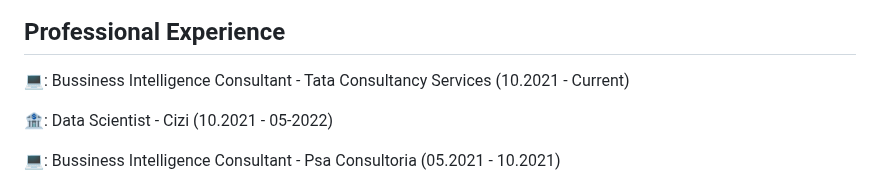
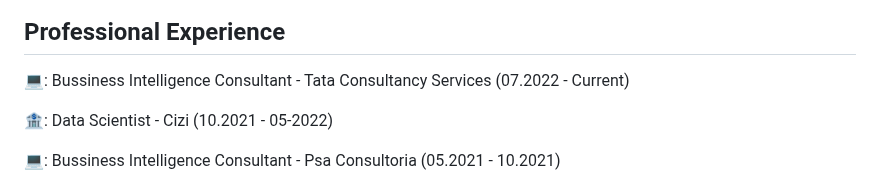
Before and after one commit to Robisonnunes/RobisonNunes, a Markdown page: README.md, the part around the change. GitHub-like rendering.

```diff
--- a/README.md
+++ b/README.md
@@ -29,7 +29,7 @@ Tata Consultancy Services :crit,2022-07-01,2023-04-01
 
 ## Professional Experience
 
-💻:	Bussiness Intelligence Consultant - Tata Consultancy Services (10.2021 - Current)
+💻:	Bussiness Intelligence Consultant - Tata Consultancy Services (07.2022 - Current)
 
 🏦: Data Scientist - Cizi (10.2021 - 05-2022)
 
```
